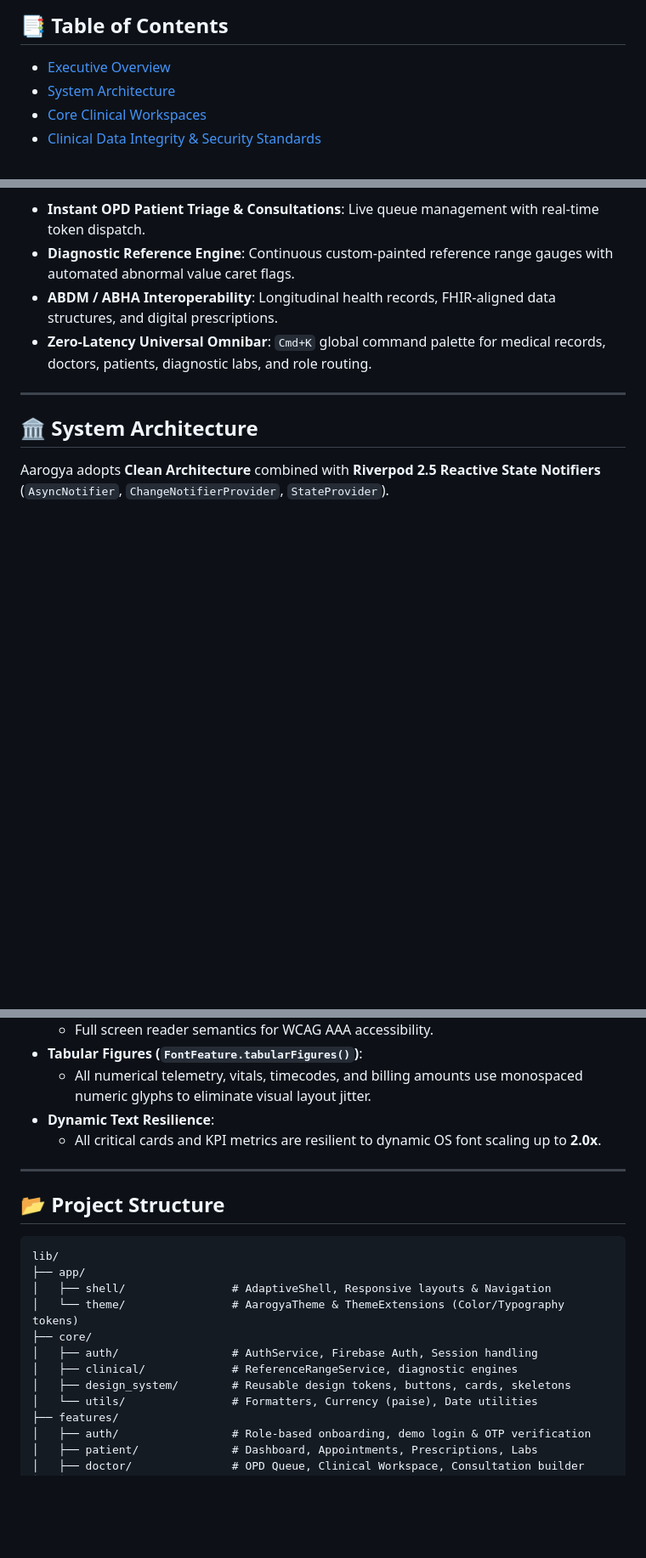
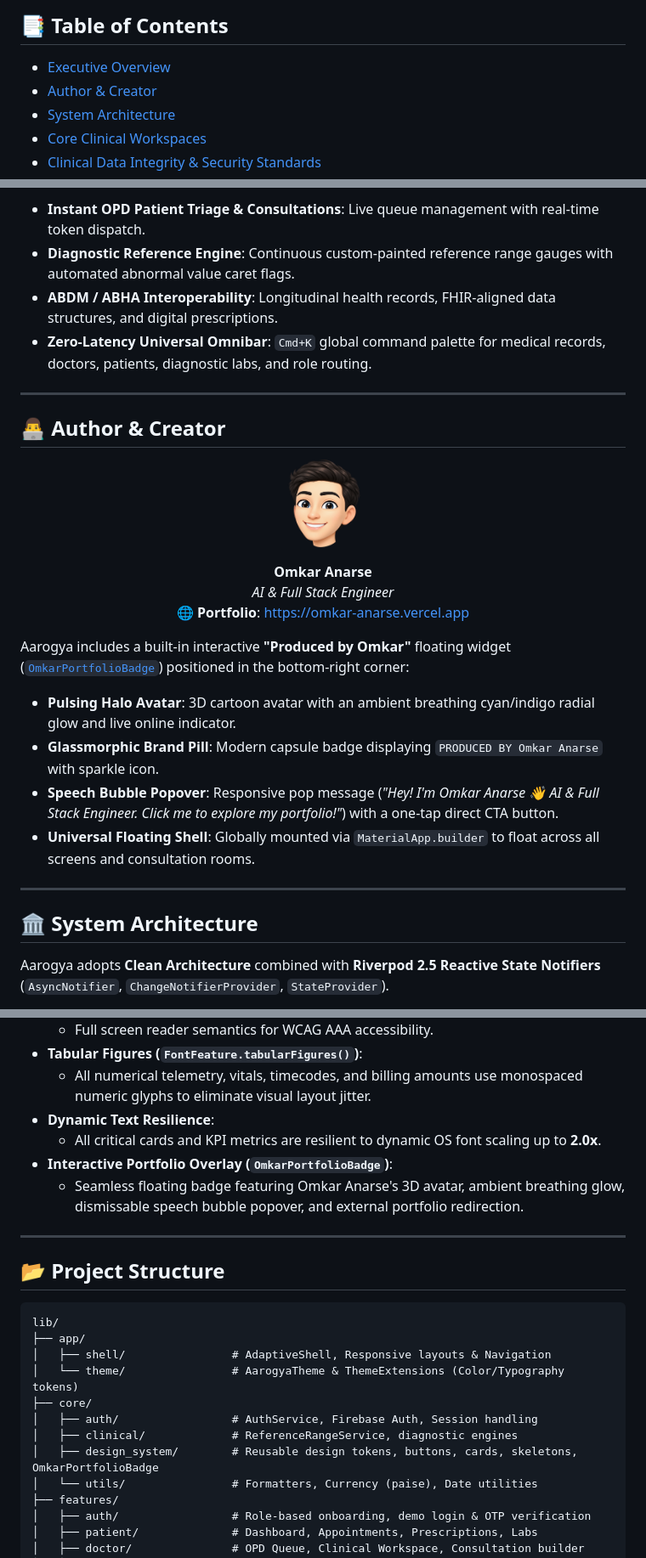
Before and after one commit to Omkaranrse/aarogya, a Markdown page: README.md, 3 parts joined by grey strips. Shown: that part at 85% size. Rendered like a GitHub page; pictures changed too: assets/omkar_avatar.png (added); blank space fills up the shorter version.

Commit message:
feat: add interactive Omkar portfolio badge and avatar component with URL launcher

```diff
--- a/README.md
+++ b/README.md
@@ -22,6 +23,7 @@
 ## 📑 Table of Contents
 
 - [Executive Overview](#-executive-overview)
+- [Author & Creator](#-author--creator)
 - [System Architecture](#-system-architecture)
 - [Core Clinical Workspaces](#-core-clinical-workspaces)
 - [Clinical Data Integrity & Security Standards](#-clinical-data-integrity--security-standards)
@@ -44,6 +46,28 @@ Built from the ground up to solve real-world healthcare delivery friction, Aarog
 - **Diagnostic Reference Engine**: Continuous custom-painted reference range gauges with automated abnormal value caret flags.
 - **ABDM / ABHA Interoperability**: Longitudinal health records, FHIR-aligned data structures, and digital prescriptions.
 - **Zero-Latency Universal Omnibar**: `Cmd+K` global command palette for medical records, doctors, patients, diagnostic labs, and role routing.
+
+---
+
+## 👨‍💻 Author & Creator
+
+<p align="center">
+  <a href="https://omkar-anarse.vercel.app" target="_blank">
+    <img src="assets/omkar_avatar.png" alt="Omkar Anarse" width="110" height="110" style="border-radius: 50%;" />
+  </a>
+</p>
+
+<p align="center">
+  <strong>Omkar Anarse</strong><br>
+  <em>AI & Full Stack Engineer</em><br>
+  🌐 <strong>Portfolio</strong>: <a href="https://omkar-anarse.vercel.app">https://omkar-anarse.vercel.app</a>
+</p>
+
+Aarogya includes a built-in interactive **"Produced by Omkar"** floating widget ([`OmkarPortfolioBadge`](lib/core/design_system/components/omkar_portfolio_badge.dart)) positioned in the bottom-right corner:
+- **Pulsing Halo Avatar**: 3D cartoon avatar with an ambient breathing cyan/indigo radial glow and live online indicator.
+- **Glassmorphic Brand Pill**: Modern capsule badge displaying `PRODUCED BY Omkar Anarse` with sparkle icon.
+- **Speech Bubble Popover**: Responsive pop message (*"Hey! I'm Omkar Anarse 👋 AI & Full Stack Engineer. Click me to explore my portfolio!"*) with a one-tap direct CTA button.
+- **Universal Floating Shell**: Globally mounted via `MaterialApp.builder` to float across all screens and consultation rooms.
 
 ---
 
@@ -123,6 +147,8 @@ The UI leverages a bespoke medical design system engineered for high-stress clin
   - All numerical telemetry, vitals, timecodes, and billing amounts use monospaced numeric glyphs to eliminate visual layout jitter.
 - **Dynamic Text Resilience**:
   - All critical cards and KPI metrics are resilient to dynamic OS font scaling up to **2.0x**.
+- **Interactive Portfolio Overlay (`OmkarPortfolioBadge`)**:
+  - Seamless floating badge featuring Omkar Anarse's 3D avatar, ambient breathing glow, dismissable speech bubble popover, and external portfolio redirection.
 
 ---
 
@@ -136,7 +162,7 @@ lib/
 ├── core/
 │   ├── auth/                 # AuthService, Firebase Auth, Session handling
 │   ├── clinical/             # ReferenceRangeService, diagnostic engines
-│   ├── design_system/        # Reusable design tokens, buttons, cards, skeletons
+│   ├── design_system/        # Reusable design tokens, buttons, cards, skeletons, OmkarPortfolioBadge
 │   └── utils/                # Formatters, Currency (paise), Date utilities
 ├── features/
 │   ├── auth/                 # Role-based onboarding, demo login & OTP verification
```
Also changed, not shown: other parts of README.md (+1 -0 lines), 6 other files.
